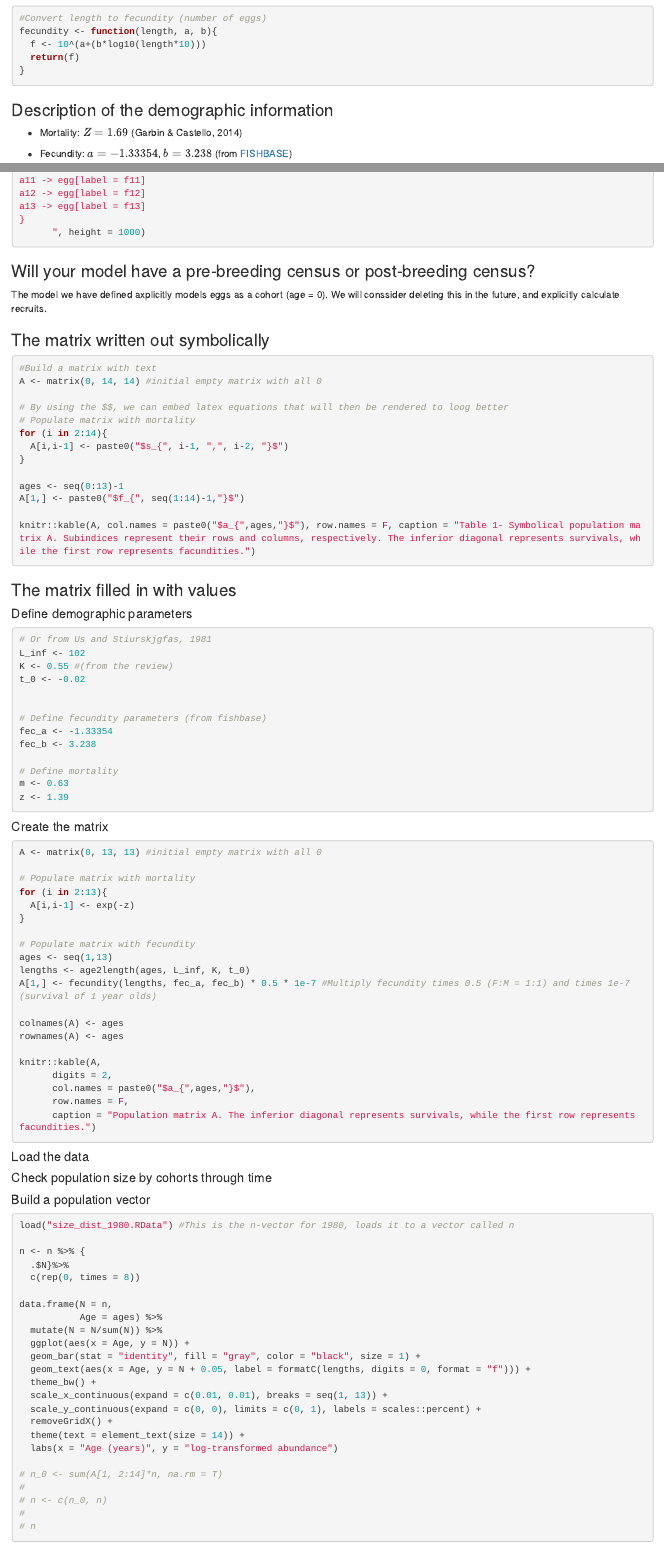
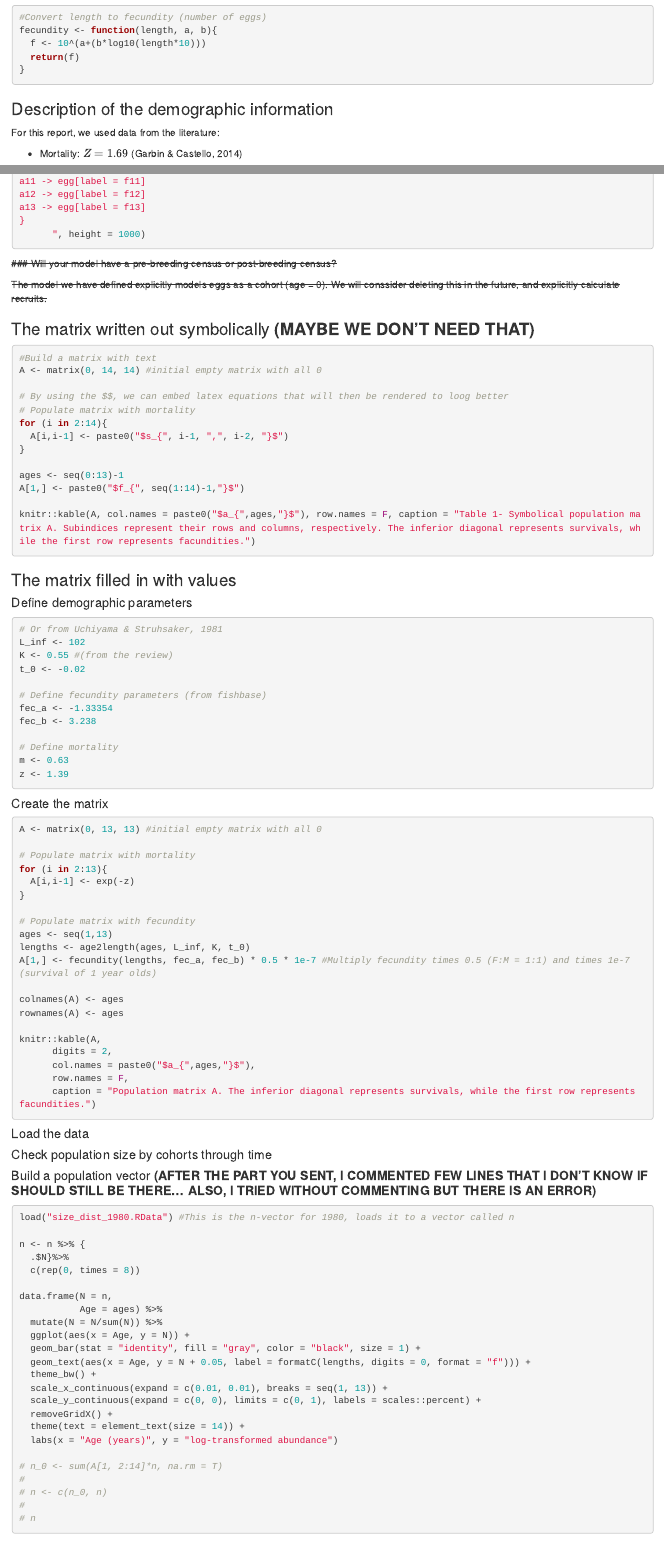
Before and after one commit to jcvdav/Skj, an R Markdown document (Final Report.Rmd): the page in a window 1100 px wide, from 2450 px down before the commit and from 2490 px down after it, so that both start at the same text, and a second part further down, joined at a grey line. Rendered offline with R 4.5, knitr and Pandoc, with nearby package versions; the code chunks are not run, so their results and figures are left out.

Commit message:
small changes and added some comments

````diff
--- a/Final Report.Rmd
+++ b/Final Report.Rmd
@@ -114,6 +115,8 @@ fecundity <- function(length, a, b){
 
 ### Description of the demographic information
 
+For this report, we used data from the literature:
+
   - Mortality: $Z = 1.69$ (Garbin & Castello, 2014)
 
   - Fecundity: $a = -1.33354$, $b = 3.238$ (from [FISHBASE](www.fishbase.org))
@@ -171,11 +174,11 @@ a13 -> egg[label = f13]
 ```
 
 
-### Will your model have a pre-breeding census or post-breeding census?
+~~### Will your model have a pre-breeding census or post-breeding census?~~
 
-The model we have defined axplicitly models eggs as a cohort (age = 0). We will conssider deleting this in the future, and explicitly calculate recruits.
+~~The model we have defined explicitly models eggs as a cohort (age = 0). We will conssider deleting this in the future, and explicitly calculate recruits.~~
 
-### The matrix written out symbolically
+### The matrix written out symbolically __(MAYBE WE DON'T NEED THAT)__
 
 ```{r}
 #Build a matrix with text
@@ -203,11 +206,10 @@ knitr::kable(A, col.names = paste0("$a_{",ages,"}$"), row.names = F, caption = "
 
 ```{r}
 
-# Or from Us and Stiurskjgfas, 1981
+# Or from Uchiyama & Struhsaker, 1981
 L_inf <- 102
 K <- 0.55 #(from the review)
 t_0 <- -0.02
-
 
 # Define fecundity parameters (from fishbase)
 fec_a <- -1.33354
@@ -270,7 +272,7 @@ size %>%
 ```
 
 
-#### Build a population vector
+#### Build a population vector __(AFTER THE PART YOU SENT, I COMMENTED FEW LINES THAT I DON'T KNOW IF SHOULD STILL BE THERE... ALSO, I TRIED WITHOUT COMMENTING BUT THERE IS AN ERROR)__
 
 ```{r}
 
````
Also changed, not shown: Final Report.Rmd (11 more changed lines).
